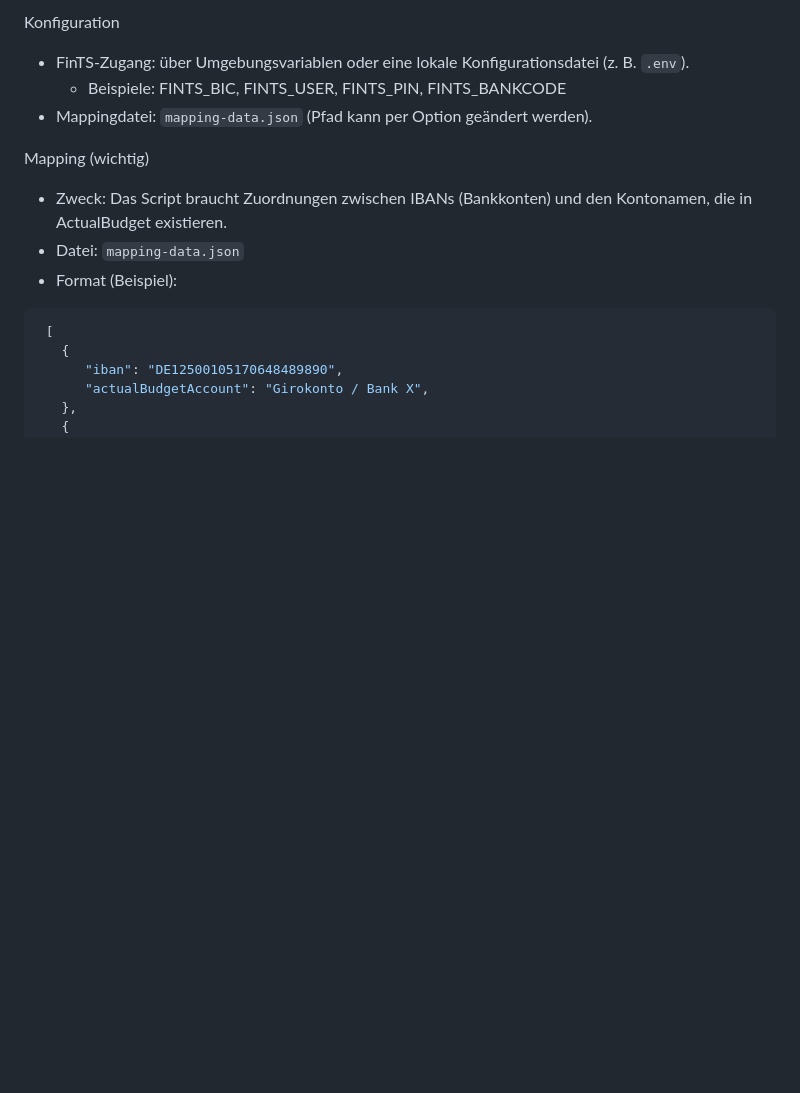
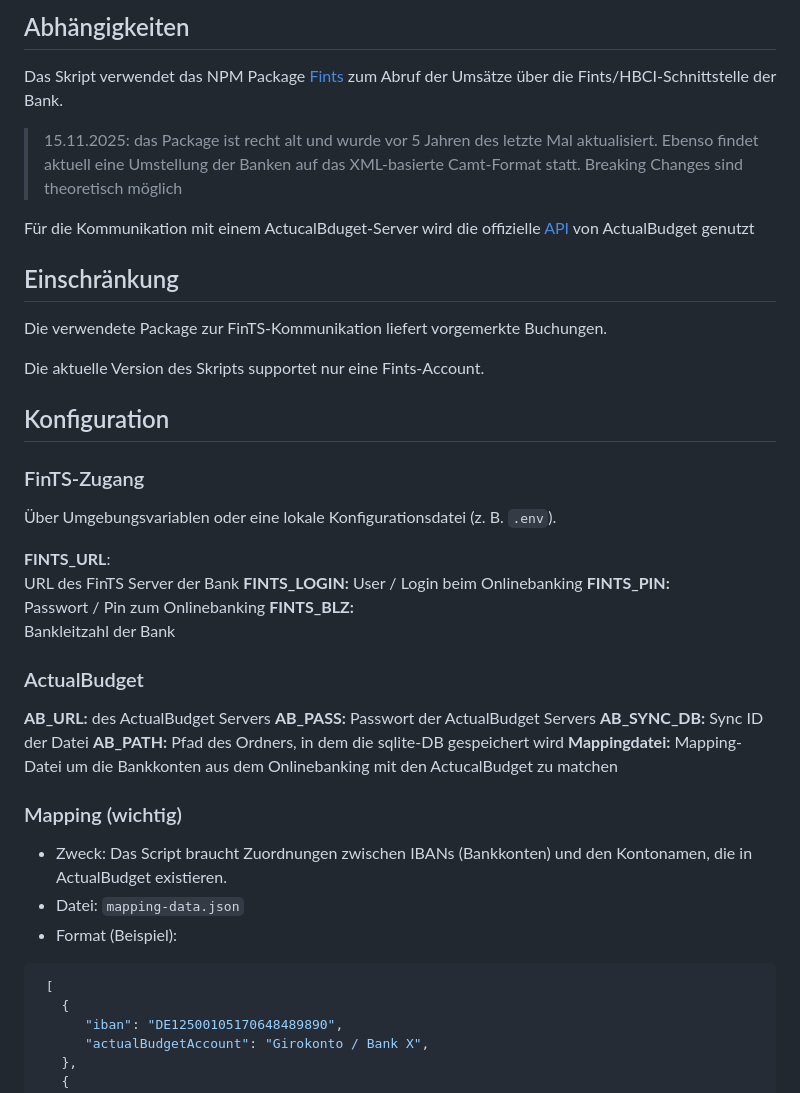
Before and after one commit to bastianpohl/actual-fints, a Markdown page: readme.md, the part around one of its changes. Rendered like a GitHub page; blank space fills up the shorter version.

```diff
--- a/readme.md
+++ b/readme.md
@@ -6,10 +6,42 @@ Kurzbeschreibung
 
-Konfiguration
-- FinTS‑Zugang: über Umgebungsvariablen oder eine lokale Konfigurationsdatei (z. B. `.env`).
-   - Beispiele: FINTS_BIC, FINTS_USER, FINTS_PIN, FINTS_BANKCODE
-- Mappingdatei: `mapping-data.json` (Pfad kann per Option geändert werden).
+## Abhängigkeiten
+Das Skript verwendet das NPM Package [Fints](https://www.npmjs.com/package/fints) zum Abruf der Umsätze über die Fints/HBCI-Schnittstelle der Bank.
 
-Mapping (wichtig)
+>  15.11.2025: das Package ist recht alt und wurde vor 5 Jahren des letzte Mal aktualisiert. Ebenso findet aktuell eine Umstellung der Banken auf das XML-basierte Camt-Format statt. Breaking Changes sind theoretisch möglich
+
+Für die Kommunikation mit einem ActucalBduget-Server wird die offizielle [API](https://actualbudget.org/docs/api/) von ActualBudget genutzt
+
+## Einschränkung
+Die verwendete Package zur FinTS-Kommunikation liefert  vorgemerkte Buchungen.
+
+Die aktuelle Version des Skripts supportet nur eine Fints-Account.
+
+## Konfiguration
+### FinTS‑Zugang
+Über Umgebungsvariablen oder eine lokale Konfigurationsdatei (z. B. `.env`).
+
+**FINTS_URL**:
+URL des FinTS Server der Bank
+**FINTS_LOGIN:**
+User / Login beim Onlinebanking
+**FINTS_PIN:**
+Passwort / Pin zum Onlinebanking
+**FINTS_BLZ:**
+Bankleitzahl der Bank
+
+### ActualBudget
+**AB_URL:**
+des ActualBudget Servers
+**AB_PASS:**
+Passwort der ActualBudget Servers
+**AB_SYNC_DB:**
+Sync ID der Datei
+**AB_PATH:**
+Pfad des Ordners, in dem die sqlite-DB gespeichert wird
+**Mappingdatei:**
+Mapping-Datei um die Bankkonten aus dem Onlinebanking mit den ActucalBudget zu matchen
+
+### Mapping (wichtig)
 - Zweck: Das Script braucht Zuordnungen zwischen IBANs (Bankkonten) und den Kontonamen, die in ActualBudget existieren.
 - Datei: `mapping-data.json`
 - Format (Beispiel):
```
Also changed, not shown: other parts of readme.md (+13 -43 lines).
